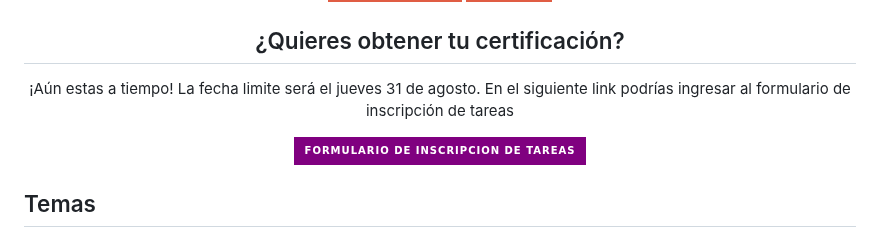
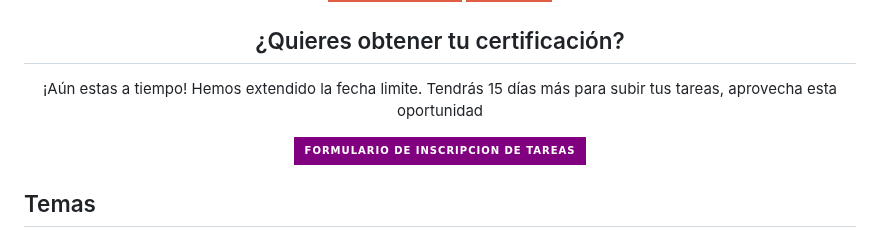
Before and after one commit to F-O-R-E-S-T/web-bootcamp-2023, a Markdown page: README.md, the part around the change. Drawn GitHub-style; badges without logos.

Commit message:
Extensión
Extendimos la fecha limite

```diff
--- a/README.md
+++ b/README.md
@@ -23,7 +23,7 @@
     <h2 align="center">¿Quieres obtener tu certificación?</h2>
     <div style="display: flex; justify-content: space-around; margin: 5px">
         <p align="center">
-            ¡Aún estas a tiempo! La fecha limite será el jueves 31 de agosto. En el siguiente link podrías ingresar al formulario de inscripción de tareas
+            ¡Aún estas a tiempo! Hemos extendido la fecha limite. Tendrás 15 días más para subir tus tareas, aprovecha esta oportunidad
         </p>
         <p align="center">
             <a href="https://docs.google.com/forms/d/e/1FAIpQLScf6qybukWrAH3yiemSW6ldJlV-Ae7tghB0WU_C3JC1g-3PkA/viewform?usp=sf_link" target="_blank" rel="noreferrer">
```
